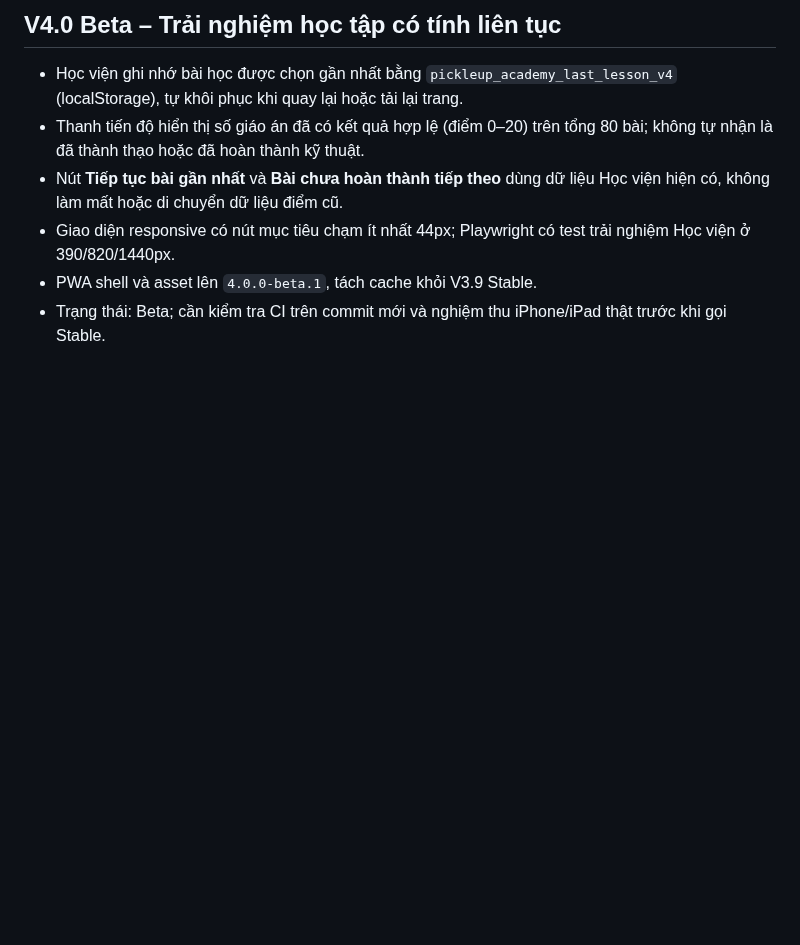
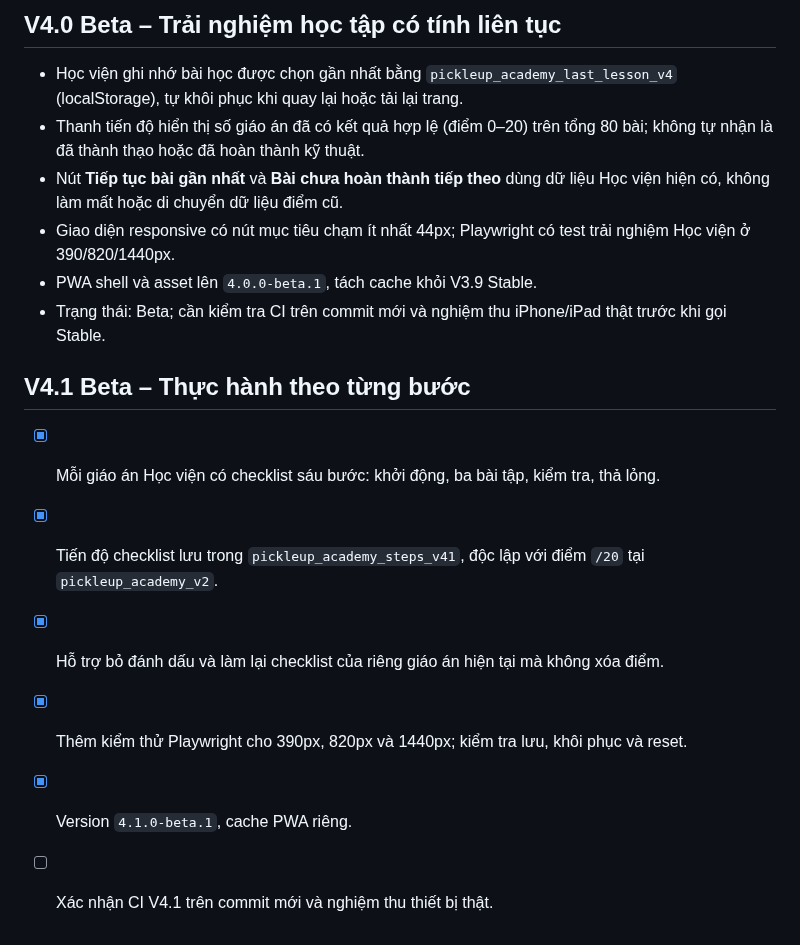
Before and after one commit to ndlong78/Pickleball, a Markdown page: ROADMAP.md, the part around the change. Drawn GitHub-style; blank space fills up the shorter version.

Commit message:
docs(v4.1): guided lesson progress, data separation, and QA status

```diff
--- a/ROADMAP.md
+++ b/ROADMAP.md
@@ -371,3 +371,12 @@ Lượt [GitHub Actions #40643096905](https://github.com/ndlong78/Pickleball/act
 - Giao diện responsive có nút mục tiêu chạm ít nhất 44px; Playwright có test trải nghiệm Học viện ở 390/820/1440px.
 - PWA shell và asset lên `4.0.0-beta.1`, tách cache khỏi V3.9 Stable.
 - Trạng thái: Beta; cần kiểm tra CI trên commit mới và nghiệm thu iPhone/iPad thật trước khi gọi Stable.
+
+## V4.1 Beta – Thực hành theo từng bước
+
+- [x] Mỗi giáo án Học viện có checklist sáu bước: khởi động, ba bài tập, kiểm tra, thả lỏng.
+- [x] Tiến độ checklist lưu trong `pickleup_academy_steps_v41`, độc lập với điểm `/20` tại `pickleup_academy_v2`.
+- [x] Hỗ trợ bỏ đánh dấu và làm lại checklist của riêng giáo án hiện tại mà không xóa điểm.
+- [x] Thêm kiểm thử Playwright cho 390px, 820px và 1440px; kiểm tra lưu, khôi phục và reset.
+- [x] Version `4.1.0-beta.1`, cache PWA riêng.
+- [ ] Xác nhận CI V4.1 trên commit mới và nghiệm thu thiết bị thật.
```
